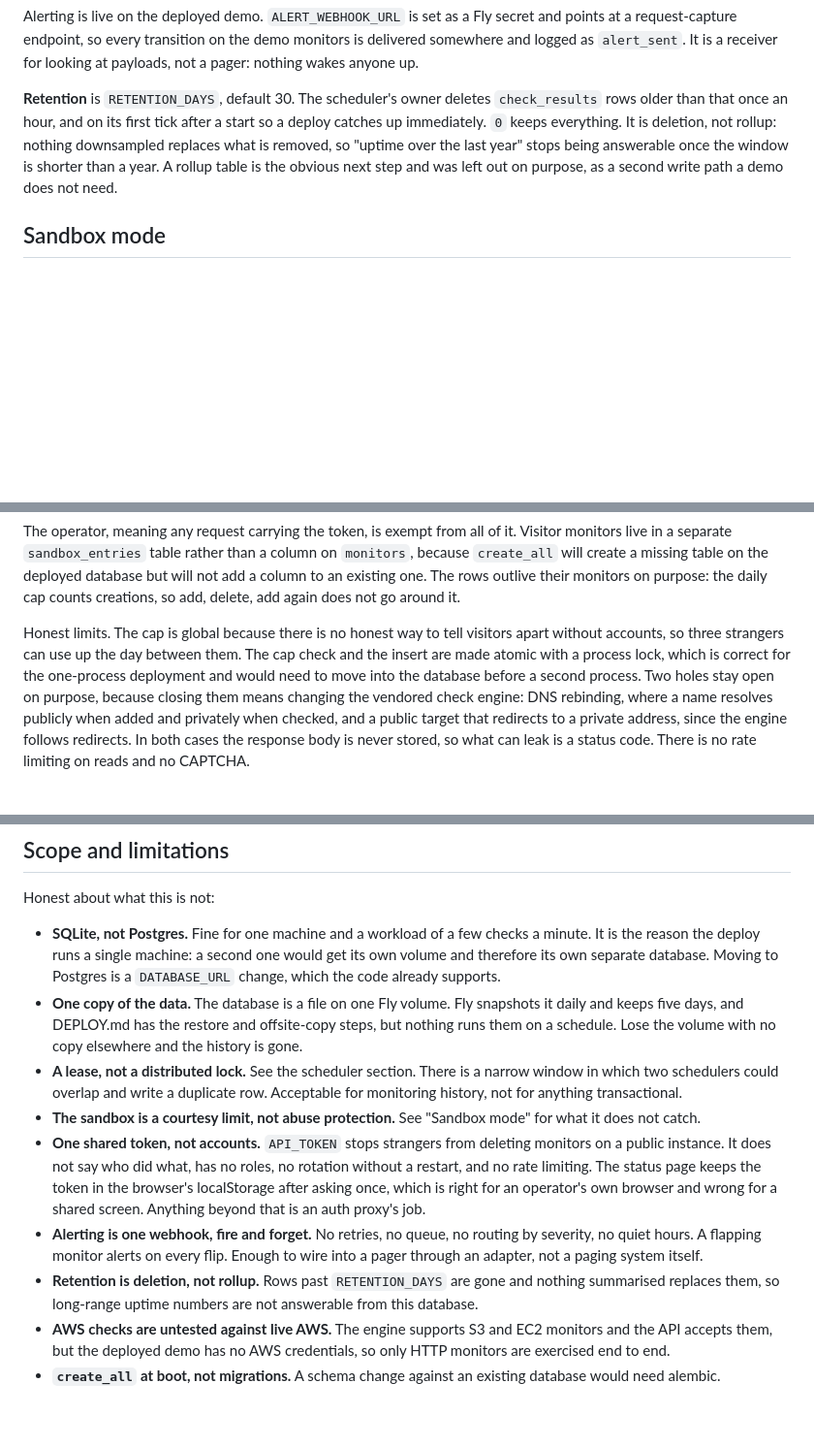
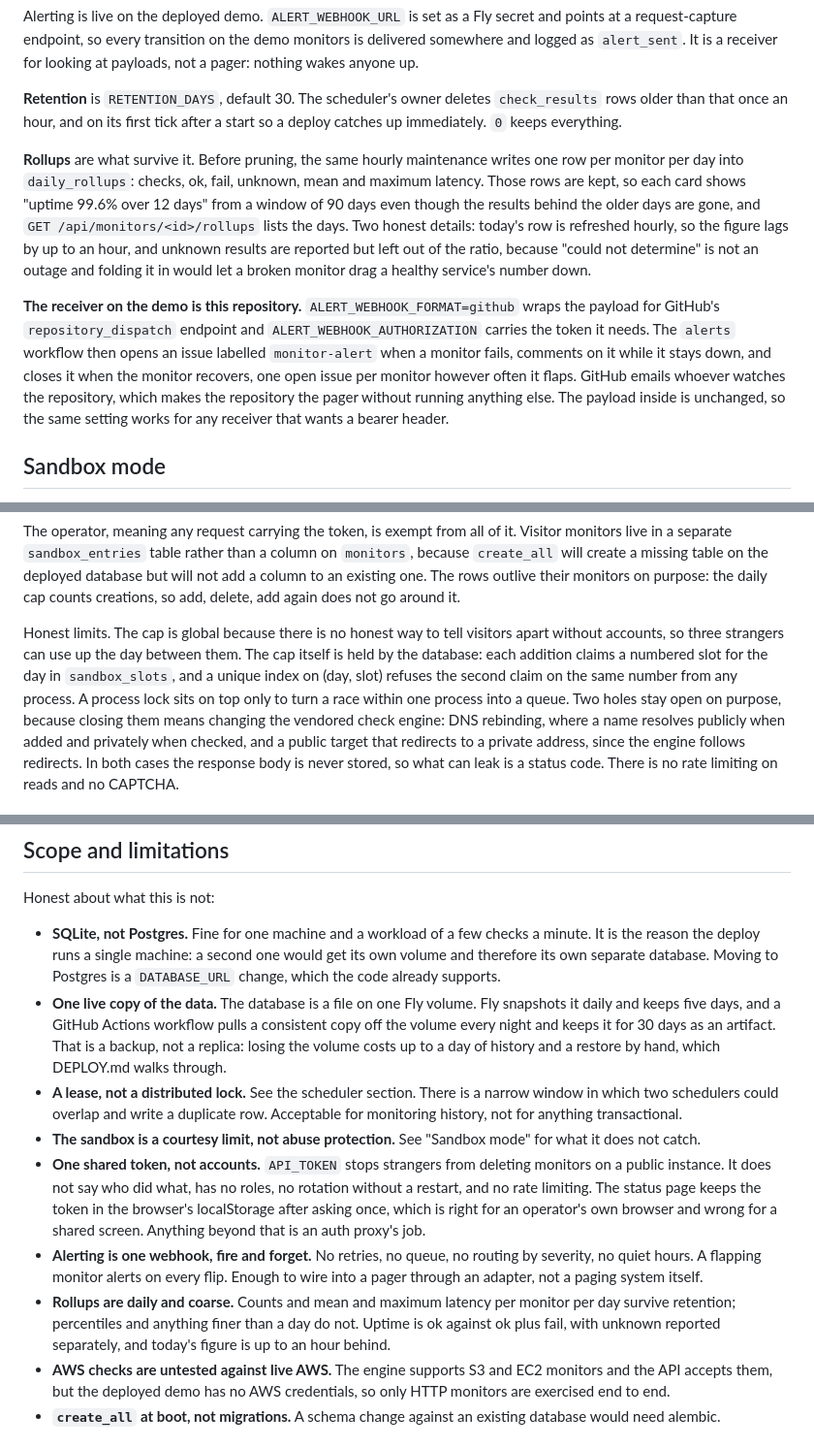
Before and after one commit to alexander-constanza/apihealthchecker, a Markdown page: README.md, 3 parts joined by grey strips. Shown at 97% size. Drawn GitHub-style; blank space fills up the shorter version.

Commit message:
Document rollups, the database-held cap, the GitHub receiver and the nightly backup
Co-Authored-By: Claude Fable 5.1 <noreply@anthropic.com>

```diff
--- a/README.md
+++ b/README.md
@@ -353,11 +353,27 @@ receiver for looking at payloads, not a pager: nothing wakes anyone up.
 
 **Retention** is `RETENTION_DAYS`, default 30. The scheduler's owner deletes
 `check_results` rows older than that once an hour, and on its first tick after
-a start so a deploy catches up immediately. `0` keeps everything. It is
-deletion, not rollup: nothing downsampled replaces what is removed, so "uptime
-over the last year" stops being answerable once the window is shorter than a
-year. A rollup table is the obvious next step and was left out on purpose, as a
-second write path a demo does not need.
+a start so a deploy catches up immediately. `0` keeps everything.
+
+**Rollups** are what survive it. Before pruning, the same hourly maintenance
+writes one row per monitor per day into `daily_rollups`: checks, ok, fail,
+unknown, mean and maximum latency. Those rows are kept, so each card shows
+"uptime 99.6% over 12 days" from a window of 90 days even though the results
+behind the older days are gone, and `GET /api/monitors/<id>/rollups` lists
+the days. Two honest details: today's row is refreshed hourly, so the figure
+lags by up to an hour, and unknown results are reported but left out of the
+ratio, because "could not determine" is not an outage and folding it in would
+let a broken monitor drag a healthy service's number down.
+
+**The receiver on the demo is this repository.** `ALERT_WEBHOOK_FORMAT=github`
+wraps the payload for GitHub's `repository_dispatch` endpoint and
+`ALERT_WEBHOOK_AUTHORIZATION` carries the token it needs. The `alerts`
+workflow then opens an issue labelled `monitor-alert` when a monitor fails,
+comments on it while it stays down, and closes it when the monitor recovers,
+one open issue per monitor however often it flaps. GitHub emails whoever
+watches the repository, which makes the repository the pager without running
+anything else. The payload inside is unchanged, so the same setting works for
+any receiver that wants a bearer header.
 
 ## Sandbox mode
 
@@ -394,9 +410,11 @@ delete, add again does not go around it.
 
 Honest limits. The cap is global because there is no honest way to tell
 visitors apart without accounts, so three strangers can use up the day
-between them. The cap check and the insert are made atomic with a process
-lock, which is correct for the one-process deployment and would need to move
-into the database before a second process. Two holes stay open on purpose,
+between them. The cap itself is held by the database: each addition claims a
+numbered slot for the day in `sandbox_slots`, and a unique index on (day,
+slot) refuses the second claim on the same number from any process. A process
+lock sits on top only to turn a race within one process into a queue. Two
+holes stay open on purpose,
 because closing them means changing the vendored check engine: DNS rebinding,
 where a name resolves publicly when added and privately when checked, and a
 public target that redirects to a private address, since the engine follows
@@ -644,10 +666,12 @@ Honest about what this is not:
   a minute. It is the reason the deploy runs a single machine: a second one
   would get its own volume and therefore its own separate database. Moving to
   Postgres is a `DATABASE_URL` change, which the code already supports.
-- **One copy of the data.** The database is a file on one Fly volume. Fly
-  snapshots it daily and keeps five days, and DEPLOY.md has the restore and
-  offsite-copy steps, but nothing runs them on a schedule. Lose the volume
-  with no copy elsewhere and the history is gone.
+- **One live copy of the data.** The database is a file on one Fly volume.
+  Fly snapshots it daily and keeps five days, and a GitHub Actions workflow
+  pulls a consistent copy off the volume every night and keeps it for 30
+  days as an artifact. That is a backup, not a replica: losing the volume
+  costs up to a day of history and a restore by hand, which DEPLOY.md walks
+  through.
 - **A lease, not a distributed lock.** See the scheduler section. There is a
   narrow window in which two schedulers could overlap and write a duplicate row.
   Acceptable for monitoring history, not for anything transactional.
@@ -662,9 +686,10 @@ Honest about what this is not:
 - **Alerting is one webhook, fire and forget.** No retries, no queue, no
   routing by severity, no quiet hours. A flapping monitor alerts on every flip.
   Enough to wire into a pager through an adapter, not a paging system itself.
-- **Retention is deletion, not rollup.** Rows past `RETENTION_DAYS` are gone
-  and nothing summarised replaces them, so long-range uptime numbers are not
-  answerable from this database.
+- **Rollups are daily and coarse.** Counts and mean and maximum latency per
+  monitor per day survive retention; percentiles and anything finer than a
+  day do not. Uptime is ok against ok plus fail, with unknown reported
+  separately, and today's figure is up to an hour behind.
 - **AWS checks are untested against live AWS.** The engine supports S3 and EC2
   monitors and the API accepts them, but the deployed demo has no AWS
   credentials, so only HTTP monitors are exercised end to end.
```
Also changed, not shown: other parts of README.md (+6 -2 lines), DEPLOY.md (+52 -3 lines).
